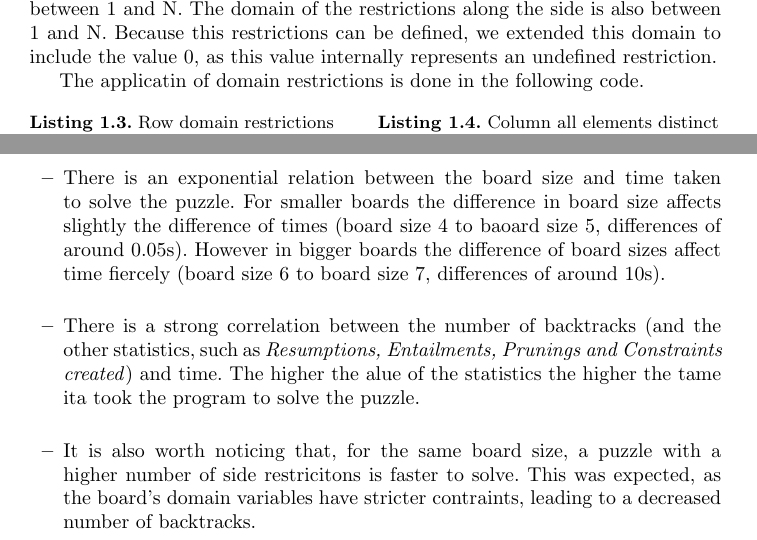
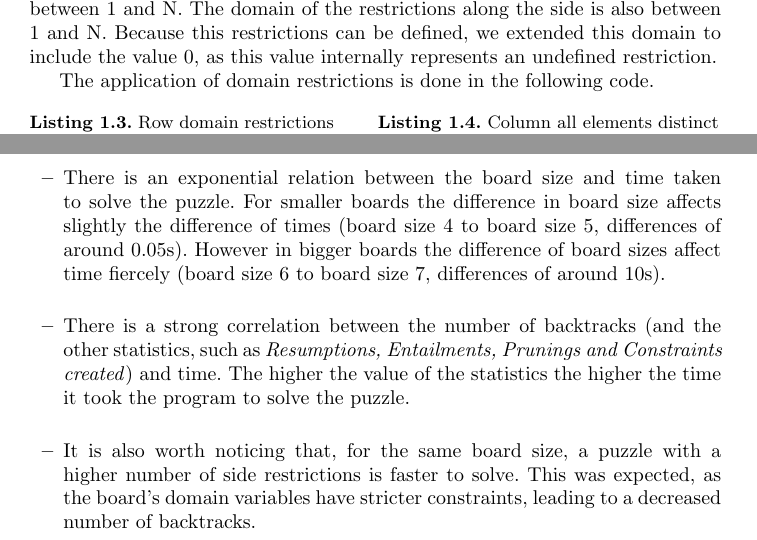
Before and after one commit to EdgarACarneiro/feup-plog, a LaTeX paper (Proj2/Report/PLOG_TP2_Skyscraper_5.tex): two parts of pages 4 and 6 of 20, joined at a grey line, cut so that both start at the same text. Compiled offline with pdfLaTeX.

Commit message:
Grammar Nazi

```diff
--- a/Proj2/Report/PLOG_TP2_Skyscraper_5.tex
+++ b/Proj2/Report/PLOG_TP2_Skyscraper_5.tex
@@ -145,7 +145,7 @@ The decision variables associated with a skyscraper puzzle are: the numbers of t
 The domain of the elements of the grid, according to the puzzle's rules \cite{skyscrapers_booklet}, is between 1 and N.
 The domain of the restrictions along the side is also between 1 and N. Because this restrictions can be defined, we extended this domain to include the value 0, as this value internally represents an undefined restriction.
 
-The applicatin of domain restrictions is done in the following code.
+The application of domain restrictions is done in the following code.
 
 \noindent\begin{minipage}{.44\textwidth}
 \begin{lstlisting}[frame= tblr, caption=Row domain restrictions]
@@ -243,7 +243,7 @@ The results of several tests that the group made the program went through were:
 
 In the end, the conclusions the group came up with were:
 \begin{itemize}
-	\item There is an exponential relation between the board size and time taken to solve the puzzle. For smaller boards the difference in board size affects slightly the difference of times (board size 4 to baoard size 5, differences of around 0.05s). However in bigger boards the difference of board sizes affect time fiercely (board size 6 to board size 7, differences of around 10s).\\
+	\item There is an exponential relation between the board size and time taken to solve the puzzle. For smaller boards the difference in board size affects slightly the difference of times (board size 4 to board size 5, differences of around 0.05s). However in bigger boards the difference of board sizes affect time fiercely (board size 6 to board size 7, differences of around 10s).\\
 
 \begin{figure}[h!]
 \begin{center}
@@ -253,7 +253,7 @@ In the end, the conclusions the group came up with were:
 \end{center}
 \end{figure}
 
-	\item There is a strong correlation between the number of backtracks (and the other statistics, such as \textit{Resumptions, Entailments, Prunings and Constraints created}) and time. The higher the alue of the statistics the higher the tame ita took the program to solve the puzzle.\\
+	\item There is a strong correlation between the number of backtracks (and the other statistics, such as \textit{Resumptions, Entailments, Prunings and Constraints created}) and time. The higher the value of the statistics the higher the time it took the program to solve the puzzle.\\
 
 \begin{figure}[h!]
 \begin{center}
@@ -263,7 +263,7 @@ In the end, the conclusions the group came up with were:
 \end{center}
 \end{figure}
 
-	\item It is also worth noticing that, for the same board size, a puzzle with a higher number of side restricitons is faster to solve. This was expected, as the board's domain variables have stricter contraints, leading to a decreased number of backtracks.
+	\item It is also worth noticing that, for the same board size, a puzzle with a higher number of side restrictions is faster to solve. This was expected, as the board's domain variables have stricter constraints, leading to a decreased number of backtracks.
 \end{itemize}
 
 %
```
Also changed, not shown: Proj2/Report/PLOG_TP2_Skyscraper_5.tex (4 more changed lines).
